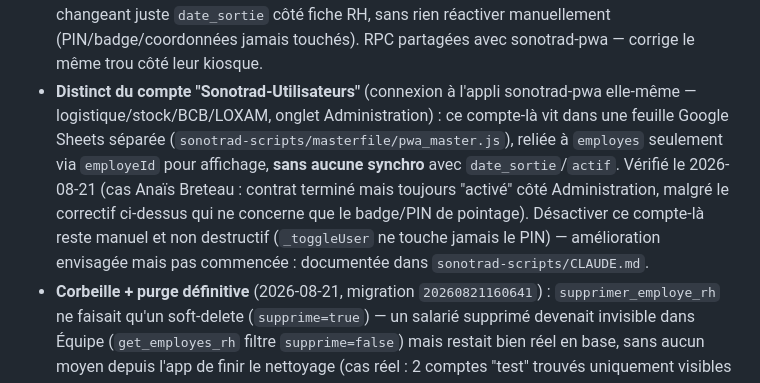
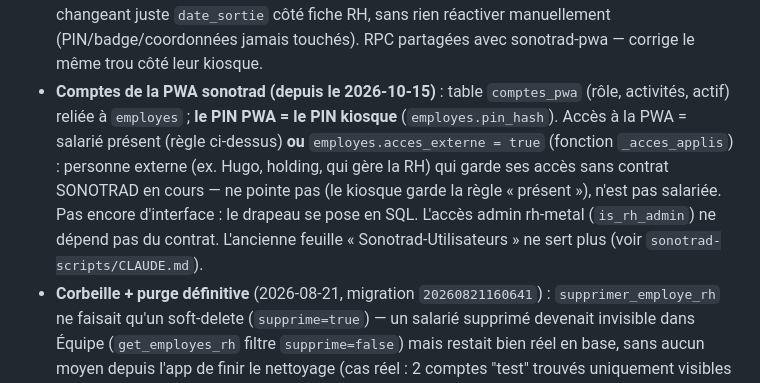
Before and after one commit to hugmsg/rh-metal, a Markdown page: CLAUDE.md, the part around the change. Rendered like a GitHub page.

Commit message:
doc : comptes PWA et accès externe
Co-Authored-By: Claude Opus 5.5 <noreply@anthropic.com>

```diff
--- a/CLAUDE.md
+++ b/CLAUDE.md
@@ -116,17 +116,15 @@ Points essentiels à connaître avant de toucher à ce périmètre :
   traite en changeant juste `date_sortie` côté fiche RH, sans rien
   réactiver manuellement (PIN/badge/coordonnées jamais touchés). RPC
   partagées avec sonotrad-pwa — corrige le même trou côté leur kiosque.
-- **Distinct du compte "Sonotrad-Utilisateurs"** (connexion à l'appli
-  sonotrad-pwa elle-même — logistique/stock/BCB/LOXAM, onglet
-  Administration) : ce compte-là vit dans une feuille Google Sheets
-  séparée (`sonotrad-scripts/masterfile/pwa_master.js`), reliée à
-  `employes` seulement via `employeId` pour affichage, **sans aucune
-  synchro** avec `date_sortie`/`actif`. Vérifié le 2026-08-21 (cas Anaïs
-  Breteau : contrat terminé mais toujours "activé" côté Administration,
-  malgré le correctif ci-dessus qui ne concerne que le badge/PIN de
-  pointage). Désactiver ce compte-là reste manuel et non destructif
-  (`_toggleUser` ne touche jamais le PIN) — amélioration envisagée mais
-  pas commencée : documentée dans `sonotrad-scripts/CLAUDE.md`.
+- **Comptes de la PWA sonotrad (depuis le 2026-10-15)** : table `comptes_pwa`
+  (rôle, activités, actif) reliée à `employes` ; **le PIN PWA = le PIN kiosque**
+  (`employes.pin_hash`). Accès à la PWA = salarié présent (règle ci-dessus) **ou**
+  `employes.acces_externe = true` (fonction `_acces_applis`) : personne externe
+  (ex. Hugo, holding, qui gère la RH) qui garde ses accès sans contrat SONOTRAD
+  en cours — ne pointe pas (le kiosque garde la règle « présent »), n'est pas
+  salariée. Pas encore d'interface : le drapeau se pose en SQL. L'accès admin
+  rh-metal (`is_rh_admin`) ne dépend pas du contrat. L'ancienne feuille
+  « Sonotrad-Utilisateurs » ne sert plus (voir `sonotrad-scripts/CLAUDE.md`).
 - **Corbeille + purge définitive** (2026-08-21, migration
   `20260821160641`) : `supprimer_employe_rh` ne faisait qu'un soft-delete
   (`supprime=true`) — un salarié supprimé devenait invisible dans Équipe
```
